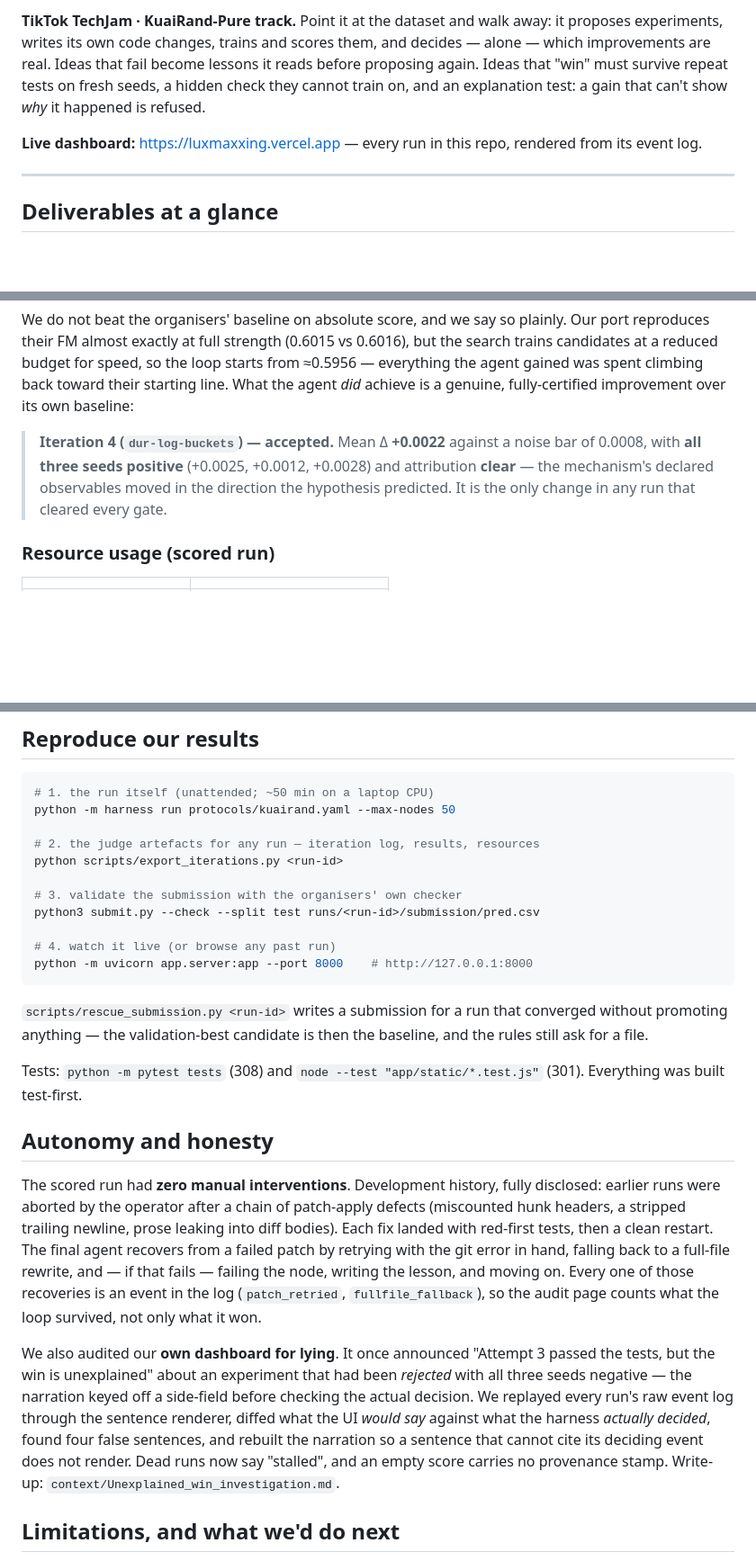
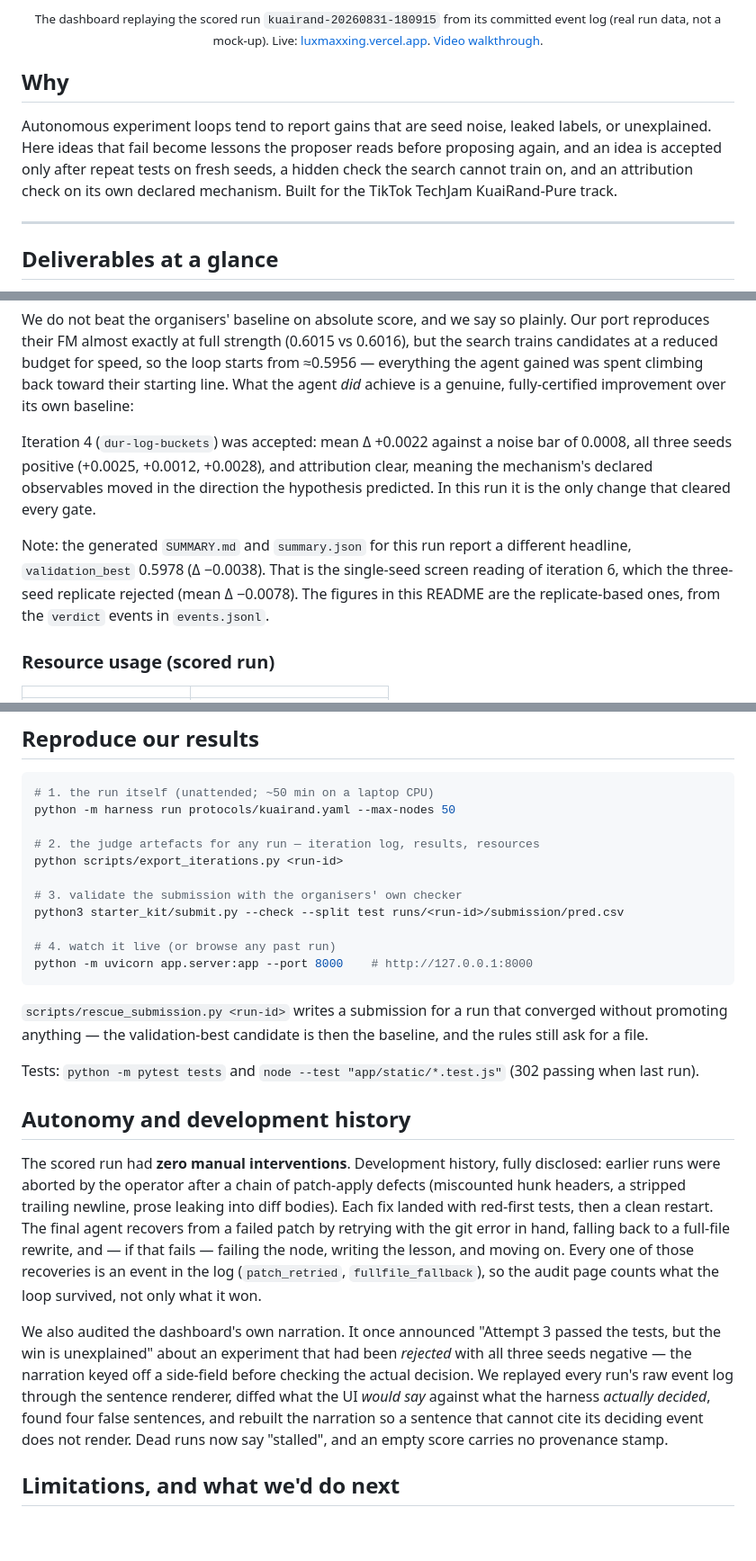
Before and after one commit to cmengu/TikTok-TechJam, a Markdown page: README.md, 3 parts joined by grey strips. Shown at 90% size. GitHub-like rendering; blank space fills up the shorter version.

Commit message:
Refine README: first screen, corrected claims
Co-Authored-By: Claude Sonnet 5.5 <noreply@anthropic.com>
Claude-Session: https://claude.ai/code/session_01U5qcyE52tdrTQvb2SU5xNQ

```diff
--- a/README.md
+++ b/README.md
@@ -6,13 +8,11 @@
 
-**TikTok TechJam · KuaiRand-Pure track.** Point it at the dataset and walk away:
-it proposes experiments, writes its own code changes, trains and scores them,
-and decides — alone — which improvements are real. Ideas that fail become
-lessons it reads before proposing again. Ideas that "win" must survive repeat
-tests on fresh seeds, a hidden check they cannot train on, and an explanation
-test: a gain that can't show *why* it happened is refused.
+<p align="center"><sub>The dashboard replaying the scored run <code>kuairand-20260831-180915</code> from its committed event log (real run data, not a mock-up). Live: <a href="https://luxmaxxing.vercel.app">luxmaxxing.vercel.app</a>. <a href="docs/luxmax-demo.mp4">Video walkthrough</a>.</sub></p>
 
-**Live dashboard:** https://luxmaxxing.vercel.app — every run in this
-repo, rendered from its event log.
+## Why
+
+Autonomous experiment loops tend to report gains that are seed noise, leaked labels, or unexplained.
+Here ideas that fail become lessons the proposer reads before proposing again, and an idea is accepted only after repeat tests on fresh seeds, a hidden check the search cannot train on, and an attribution check on its own declared mechanism.
+Built for the TikTok TechJam KuaiRand-Pure track.
 
 ---
 
@@ -62,11 +62,17 @@ speed, so the loop starts from ≈0.5956 — everything the agent gained was
 spent climbing back toward their starting line. What the agent *did* achieve is a
 genuine, fully-certified improvement over its own baseline:
 
-> **Iteration 4 (`dur-log-buckets`) — accepted.** Mean Δ **+0.0022** against a
-> noise bar of 0.0008, with **all three seeds positive** (+0.0025, +0.0012,
-> +0.0028) and attribution **clear** — the mechanism's declared observables
-> moved in the direction the hypothesis predicted. It is the only change in
-> any run that cleared every gate.
+Iteration 4 (`dur-log-buckets`) was accepted: mean Δ +0.0022 against a
+noise bar of 0.0008, all three seeds positive (+0.0025, +0.0012, +0.0028),
+and attribution clear, meaning the mechanism's declared observables moved in
+the direction the hypothesis predicted. In this run it is the only change that
+cleared every gate.
+
+Note: the generated `SUMMARY.md` and `summary.json` for this run report a
+different headline, `validation_best` 0.5978 (Δ −0.0038). That is the
+single-seed screen reading of iteration 6, which the three-seed replicate
+rejected (mean Δ −0.0078). The figures in this README are the replicate-based
+ones, from the `verdict` events in `events.jsonl`.
 
 ### Resource usage (scored run)
 
@@ -239,7 +242,7 @@ python -m harness run protocols/kuairand.yaml --max-nodes 50
 python scripts/export_iterations.py <run-id>
 
 # 3. validate the submission with the organisers' own checker
-python3 submit.py --check --split test runs/<run-id>/submission/pred.csv
+python3 starter_kit/submit.py --check --split test runs/<run-id>/submission/pred.csv
 
 # 4. watch it live (or browse any past run)
 python -m uvicorn app.server:app --port 8000    # http://127.0.0.1:8000
@@ -249,10 +252,9 @@ python -m uvicorn app.server:app --port 8000    # http://127.0.0.1:8000
 converged without promoting anything — the validation-best candidate is then
 the baseline, and the rules still ask for a file.
 
-Tests: `python -m pytest tests` (308) and `node --test "app/static/*.test.js"`
-(301). Everything was built test-first.
+Tests: `python -m pytest tests` and `node --test "app/static/*.test.js"` (302 passing when last run).
 
-## Autonomy and honesty
+## Autonomy and development history
 
 The scored run had **zero manual interventions**. Development history, fully
 disclosed: earlier runs were aborted by the operator after a chain of
@@ -265,7 +267,7 @@ those recoveries is an event in the log (`patch_retried`,
 `fullfile_fallback`), so the audit page counts what the loop survived, not
 only what it won.
 
-We also audited our **own dashboard for lying**. It once announced
+We also audited the dashboard's own narration. It once announced
 "Attempt 3 passed the tests, but the win is unexplained" about an experiment
 that had been *rejected* with all three seeds negative — the narration keyed
 off a side-field before checking the actual decision. We replayed every run's
@@ -273,7 +275,7 @@ raw event log through the sentence renderer, diffed what the UI *would say*
 against what the harness *actually decided*, found four false sentences, and
 rebuilt the narration so a sentence that cannot cite its deciding event does
 not render. Dead runs now say "stalled", and an empty score carries no
-provenance stamp. Write-up: `context/Unexplained_win_investigation.md`.
+provenance stamp.
 
 ## Limitations, and what we'd do next
 
```
Also changed, not shown: other parts of README.md (+13 -14 lines).
